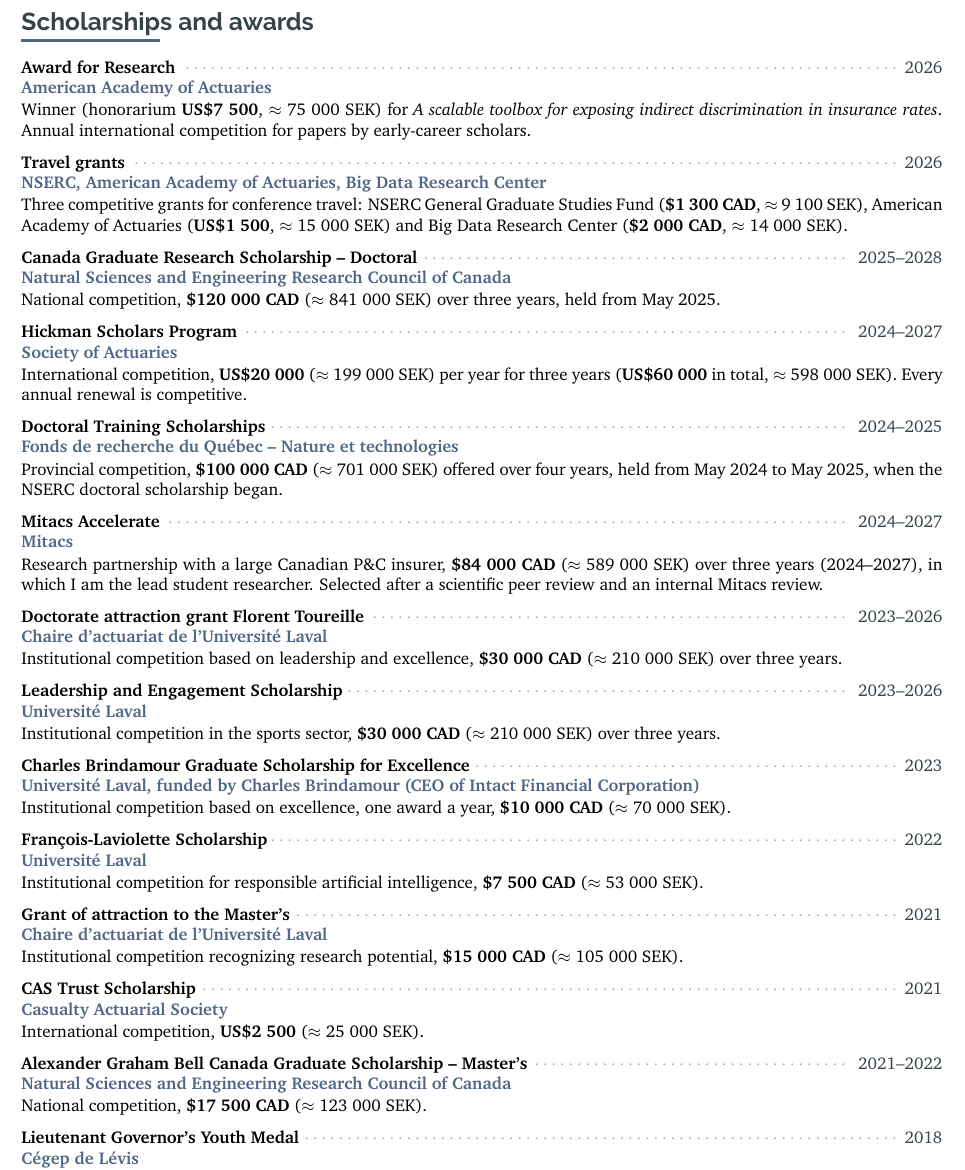
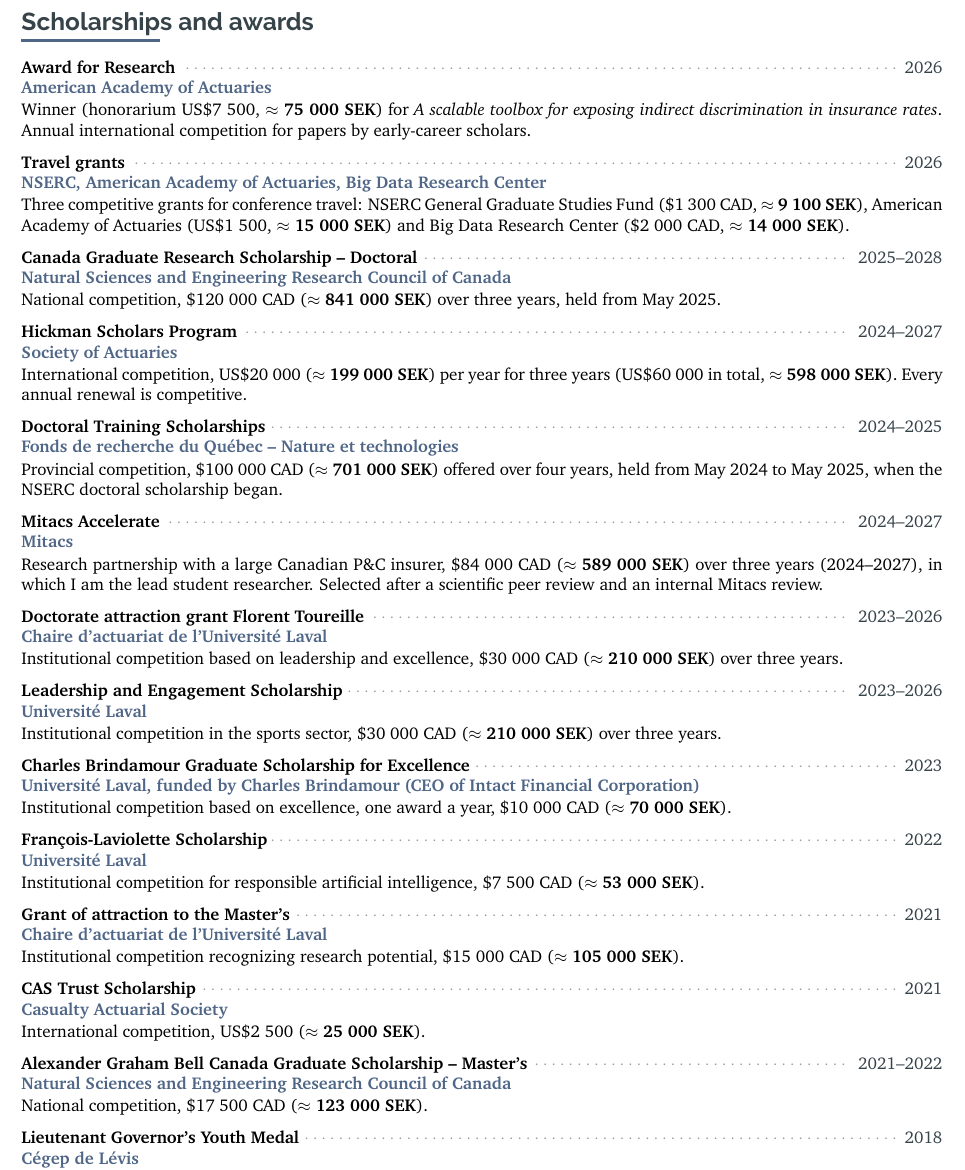
Before and after one commit to OliCoSide/olicoside.github.io, a LaTeX CV (files/cv-src/CV_latex_OC_20210914.tex): part of page 2 of 5, cut so that both start at the same text. Compiled offline with pdfLaTeX.

Commit message:
CV: bold the SEK amounts in place of the original currency
Co-Authored-By: Claude Opus 5.5 <noreply@anthropic.com>
Claude-Session: https://claude.ai/code/session_0136nmon4UgyaWPYgQmyZ3gx

```diff
--- a/files/cv-src/CV_latex_OC_20210914.tex
+++ b/files/cv-src/CV_latex_OC_20210914.tex
@@ -556,79 +556,79 @@
  {2026}
  {Award for Research}
  {American Academy of Actuaries}
- {Winner (honorarium \textbf{US\$7~500}, $\approx$ 75~000 SEK) for \textit{A scalable toolbox for exposing indirect discrimination in insurance rates}. Annual international competition for papers by early-career scholars.}{}{}{}
+ {Winner (honorarium US\$7~500, $\approx$ \textbf{75~000 SEK}) for \textit{A scalable toolbox for exposing indirect discrimination in insurance rates}. Annual international competition for papers by early-career scholars.}{}{}{}
 
 \cvevent
  {2026}
  {Travel grants}
  {NSERC, American Academy of Actuaries, Big Data Research Center}
- {Three competitive grants for conference travel: NSERC General Graduate Studies Fund (\textbf{\$1~300 CAD}, $\approx$ 9~100 SEK), American Academy of Actuaries (\textbf{US\$1~500}, $\approx$ 15~000 SEK) and Big Data Research Center (\textbf{\$2~000 CAD}, $\approx$ 14~000 SEK).}{}{}{}
+ {Three competitive grants for conference travel: NSERC General Graduate Studies Fund (\$1~300 CAD, $\approx$ \textbf{9~100 SEK}), American Academy of Actuaries (US\$1~500, $\approx$ \textbf{15~000 SEK}) and Big Data Research Center (\$2~000 CAD, $\approx$ \textbf{14~000 SEK}).}{}{}{}
 
 \cvevent
  {2025--2028}
  {Canada Graduate Research Scholarship -- Doctoral}
  {Natural Sciences and Engineering Research Council of Canada}
- {National competition, \textbf{\$120~000 CAD} ($\approx$ 841~000 SEK) over three years, held from May 2025.}{}{}{}
+ {National competition, \$120~000 CAD ($\approx$ \textbf{841~000 SEK}) over three years, held from May 2025.}{}{}{}
 
 \cvevent
  {2024--2027}
  {Hickman Scholars Program}
  {Society of Actuaries}
- {International competition, \textbf{US\$20~000} ($\approx$ 199~000 SEK) per year for three years (\textbf{US\$60~000} in total, $\approx$ 598~000 SEK). Every annual renewal is competitive.}{}{}{}
+ {International competition, US\$20~000 ($\approx$ \textbf{199~000 SEK}) per year for three years (US\$60~000 in total, $\approx$ \textbf{598~000 SEK}). Every annual renewal is competitive.}{}{}{}
 
 \cvevent
  {2024--2025}
  {Doctoral Training Scholarships}
  {Fonds de recherche du Québec -- Nature et technologies}
- {Provincial competition, \textbf{\$100~000 CAD} ($\approx$ 701~000 SEK) offered over four years, held from May 2024 to May 2025, when the NSERC doctoral scholarship began.}{}{}{}
+ {Provincial competition, \$100~000 CAD ($\approx$ \textbf{701~000 SEK}) offered over four years, held from May 2024 to May 2025, when the NSERC doctoral scholarship began.}{}{}{}
 
 \cvevent
  {2024--2027}
  {Mitacs Accelerate}
  {Mitacs}
- {Research partnership with a large Canadian P\&C insurer, \textbf{\$84~000 CAD} ($\approx$ 589~000 SEK) over three years (2024--2027), in which I am the lead student researcher. Selected after a scientific peer review and an internal Mitacs review.}{}{}{}
+ {Research partnership with a large Canadian P\&C insurer, \$84~000 CAD ($\approx$ \textbf{589~000 SEK}) over three years (2024--2027), in which I am the lead student researcher. Selected after a scientific peer review and an internal Mitacs review.}{}{}{}
 
 \cvevent
  {2023--2026}
  {Doctorate attraction grant Florent Toureille}
  {Chaire d'actuariat de l'Université Laval}
- {Institutional competition based on leadership and excellence, \textbf{\$30~000 CAD} ($\approx$ 210~000 SEK) over three years.}{}{}{}
+ {Institutional competition based on leadership and excellence, \$30~000 CAD ($\approx$ \textbf{210~000 SEK}) over three years.}{}{}{}
 
 \cvevent
  {2023--2026}
  {Leadership and Engagement Scholarship}
  {Université Laval}
- {Institutional competition in the sports sector, \textbf{\$30~000 CAD} ($\approx$ 210~000 SEK) over three years.}{}{}{}
+ {Institutional competition in the sports sector, \$30~000 CAD ($\approx$ \textbf{210~000 SEK}) over three years.}{}{}{}
 
 \cvevent
  {2023}
  {Charles Brindamour Graduate Scholarship for Excellence}
  {Université Laval, funded by Charles Brindamour (CEO of Intact Financial Corporation)}
- {Institutional competition based on excellence, one award a year, \textbf{\$10~000 CAD} ($\approx$ 70~000 SEK).}{}{}{}
+ {Institutional competition based on excellence, one award a year, \$10~000 CAD ($\approx$ \textbf{70~000 SEK}).}{}{}{}
 
 \cvevent
  {2022}
  {François-Laviolette Scholarship}
  {Université Laval}
- {Institutional competition for responsible artificial intelligence, \textbf{\$7~500 CAD} ($\approx$ 53~000 SEK).}{}{}{}
+ {Institutional competition for responsible artificial intelligence, \$7~500 CAD ($\approx$ \textbf{53~000 SEK}).}{}{}{}
 
 \cvevent
  {2021}
  {Grant of attraction to the Master's}
  {Chaire d'actuariat de l'Université Laval}
- {Institutional competition recognizing research potential, \textbf{\$15~000 CAD} ($\approx$ 105~000 SEK).}{}{}{}
+ {Institutional competition recognizing research potential, \$15~000 CAD ($\approx$ \textbf{105~000 SEK}).}{}{}{}
 
 \cvevent
  {2021}
  {CAS Trust Scholarship}
  {Casualty Actuarial Society}
- {International competition, \textbf{US\$2~500} ($\approx$ 25~000 SEK).}{}{}{}
+ {International competition, US\$2~500 ($\approx$ \textbf{25~000 SEK}).}{}{}{}
 
 \cvevent
  {2021--2022}
  {Alexander Graham Bell Canada Graduate Scholarship -- Master's}
  {Natural Sciences and Engineering Research Council of Canada}
- {National competition, \textbf{\$17~500 CAD} ($\approx$ 123~000 SEK).}{}{}{}
+ {National competition, \$17~500 CAD ($\approx$ \textbf{123~000 SEK}).}{}{}{}
 
 \cvevent
  {2018}
```
Also changed, not shown: files/CV_OlivierCote_ENG_prod.pdf, files/archive/CV_OlivierCote_ENG_2026-10-15zd.pdf (added).
